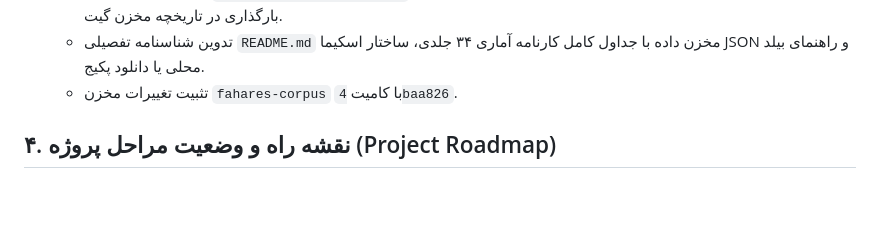
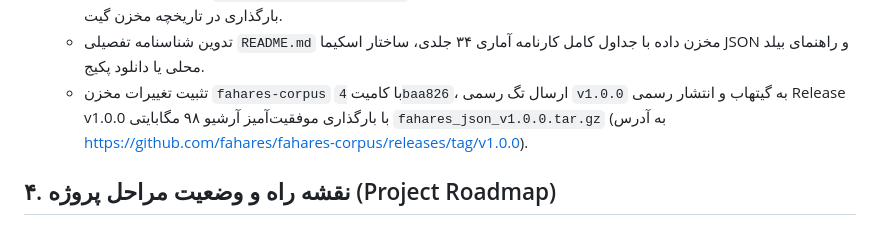
Before and after one commit to fahares/fahares, a Markdown page: docs/PROCESS_DOCUMENTATION.md, the part around the change. GitHub-like rendering; blank space fills up the shorter version.

Commit message:
docs: record GitHub Release v1.0.0 publication in PROCESS_DOCUMENTATION.md

```diff
--- a/docs/PROCESS_DOCUMENTATION.md
+++ b/docs/PROCESS_DOCUMENTATION.md
@@ -497,7 +497,7 @@
   - فشرده‌سازی ۱.۱ گیگابایت داده‌های JSON در یک بسته فشرده تاربال `fahares_json_v1.0.0.tar.gz` با حجم **تنها ۹۸ مگابایت** (ضریب فشردگی ۱۰ به ۱) آماده جهت بارگذاری به عنوان Release Asset در گیتهاب.
   - پیاده‌سازی اسکریپت `scripts/download_json.sh` برای دانلود مستقیم و خودکار فایل‌های JSON از ریلیز رسمی بدون بارگذاری در تاریخچه مخزن گیت.
   - تدوین شناسنامه تفصیلی `README.md` مخزن داده با جداول کامل کارنامه آماری ۳۴ جلدی، ساختار اسکیما JSON و راهنمای بیلد محلی یا دانلود پکیج.
-  - تثبیت تغییرات مخزن `fahares-corpus` با کامیت `4baa826`.
+  - تثبیت تغییرات مخزن `fahares-corpus` با کامیت `4baa826`، ارسال تگ رسمی `v1.0.0` به گیتهاب و انتشار رسمی Release v1.0.0 با بارگذاری موفقیت‌آمیز آرشیو ۹۸ مگابایتی `fahares_json_v1.0.0.tar.gz` (به آدرس https://github.com/fahares/fahares-corpus/releases/tag/v1.0.0).
 
 ## ۴. نقشه راه و وضعیت مراحل پروژه (Project Roadmap)
 
```
